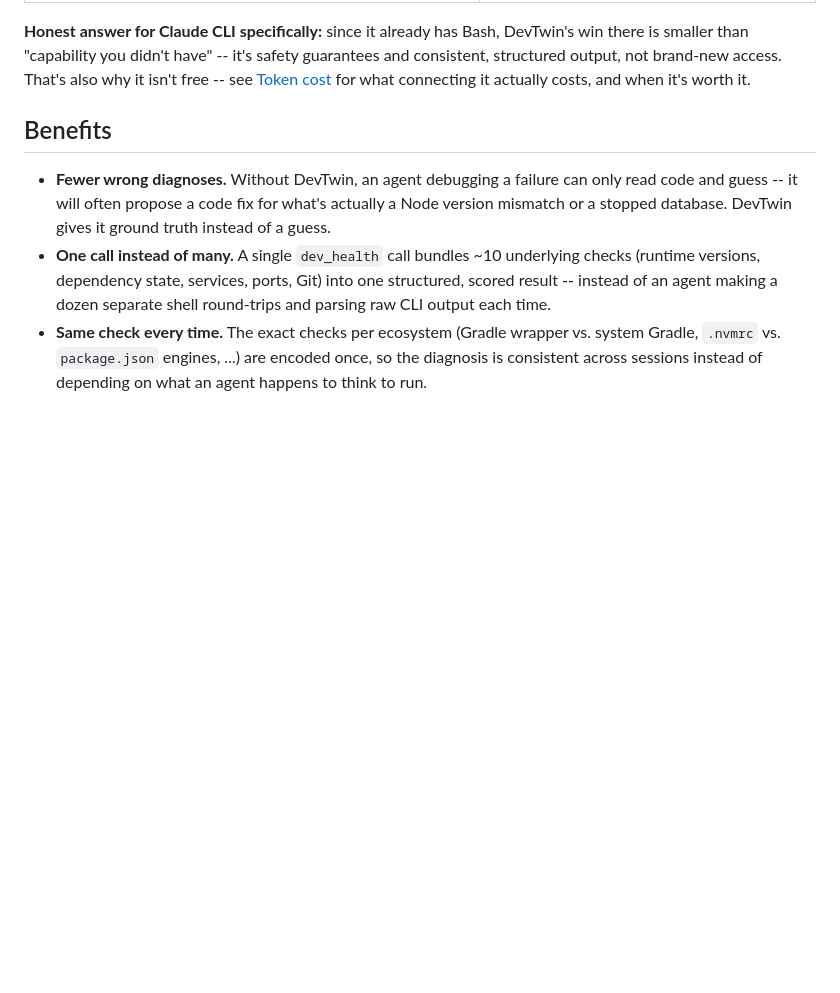
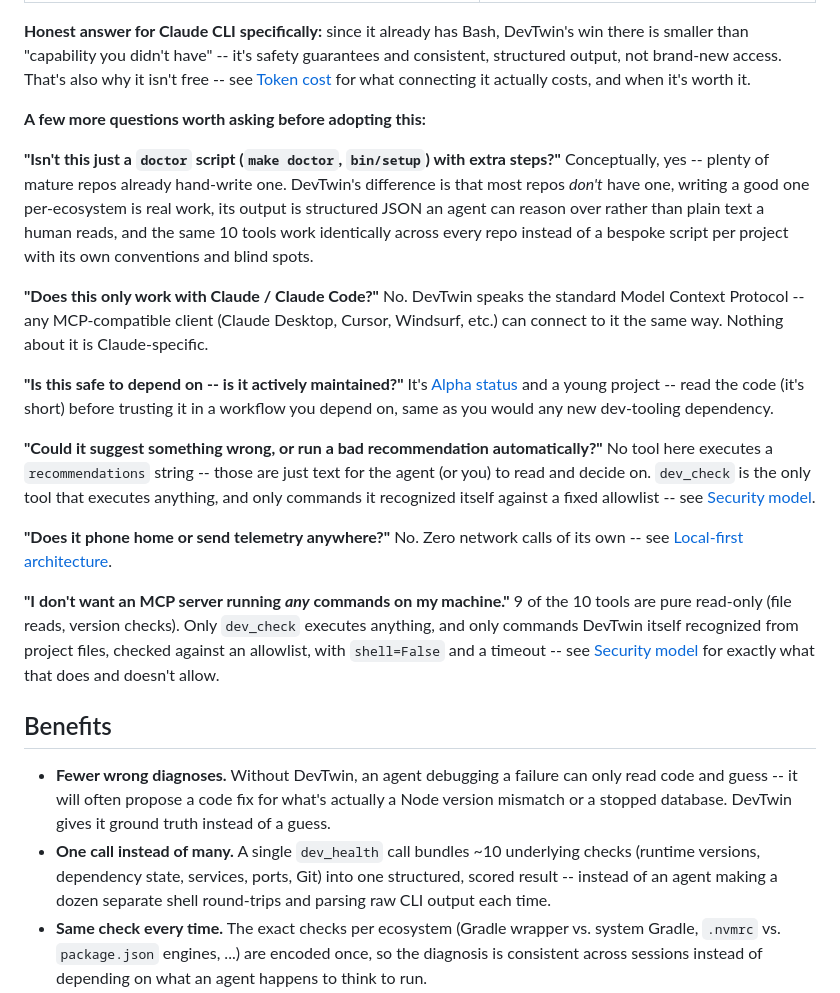
Before and after one commit to JaydeepDhamecha/devtwin, a Markdown page: README.md, the part around the change. GitHub-like rendering; blank space fills up the shorter version.

Commit message:
Expand README FAQ with more questions a skeptical developer would ask
Covers: comparison to hand-written doctor/setup scripts, whether it's
Claude-specific (it isn't -- standard MCP), maintenance/trust level
(Alpha), whether recommendations get auto-executed (they don't), and
whether it phones home (it doesn't).

```diff
--- a/README.md
+++ b/README.md
@@ -70,6 +70,43 @@ DevTwin's win there is smaller than "capability you didn't have" -- it's
 safety guarantees and consistent, structured output, not brand-new
 access. That's also why it isn't free -- see [Token cost](#token-cost)
 for what connecting it actually costs, and when it's worth it.
+
+**A few more questions worth asking before adopting this:**
+
+**"Isn't this just a `doctor` script (`make doctor`, `bin/setup`) with extra
+steps?"** Conceptually, yes -- plenty of mature repos already hand-write
+one. DevTwin's difference is that most repos *don't* have one, writing a
+good one per-ecosystem is real work, its output is structured JSON an
+agent can reason over rather than plain text a human reads, and the same
+10 tools work identically across every repo instead of a bespoke script
+per project with its own conventions and blind spots.
+
+**"Does this only work with Claude / Claude Code?"** No. DevTwin speaks
+the standard Model Context Protocol -- any MCP-compatible client (Claude
+Desktop, Cursor, Windsurf, etc.) can connect to it the same way. Nothing
+about it is Claude-specific.
+
+**"Is this safe to depend on -- is it actively maintained?"** It's
+[Alpha status](pyproject.toml) and a young project -- read the code (it's
+short) before trusting it in a workflow you depend on, same as you would
+any new dev-tooling dependency.
+
+**"Could it suggest something wrong, or run a bad recommendation
+automatically?"** No tool here executes a `recommendations` string --
+those are just text for the agent (or you) to read and decide on.
+`dev_check` is the only tool that executes anything, and only commands it
+recognized itself against a fixed allowlist -- see
+[Security model](#security-model).
+
+**"Does it phone home or send telemetry anywhere?"** No. Zero network
+calls of its own -- see [Local-first architecture](#local-first-architecture).
+
+**"I don't want an MCP server running *any* commands on my machine."**
+9 of the 10 tools are pure read-only (file reads, version checks). Only
+`dev_check` executes anything, and only commands DevTwin itself
+recognized from project files, checked against an allowlist, with
+`shell=False` and a timeout -- see [Security model](#security-model) for
+exactly what that does and doesn't allow.
 
 ## Benefits
 
```
